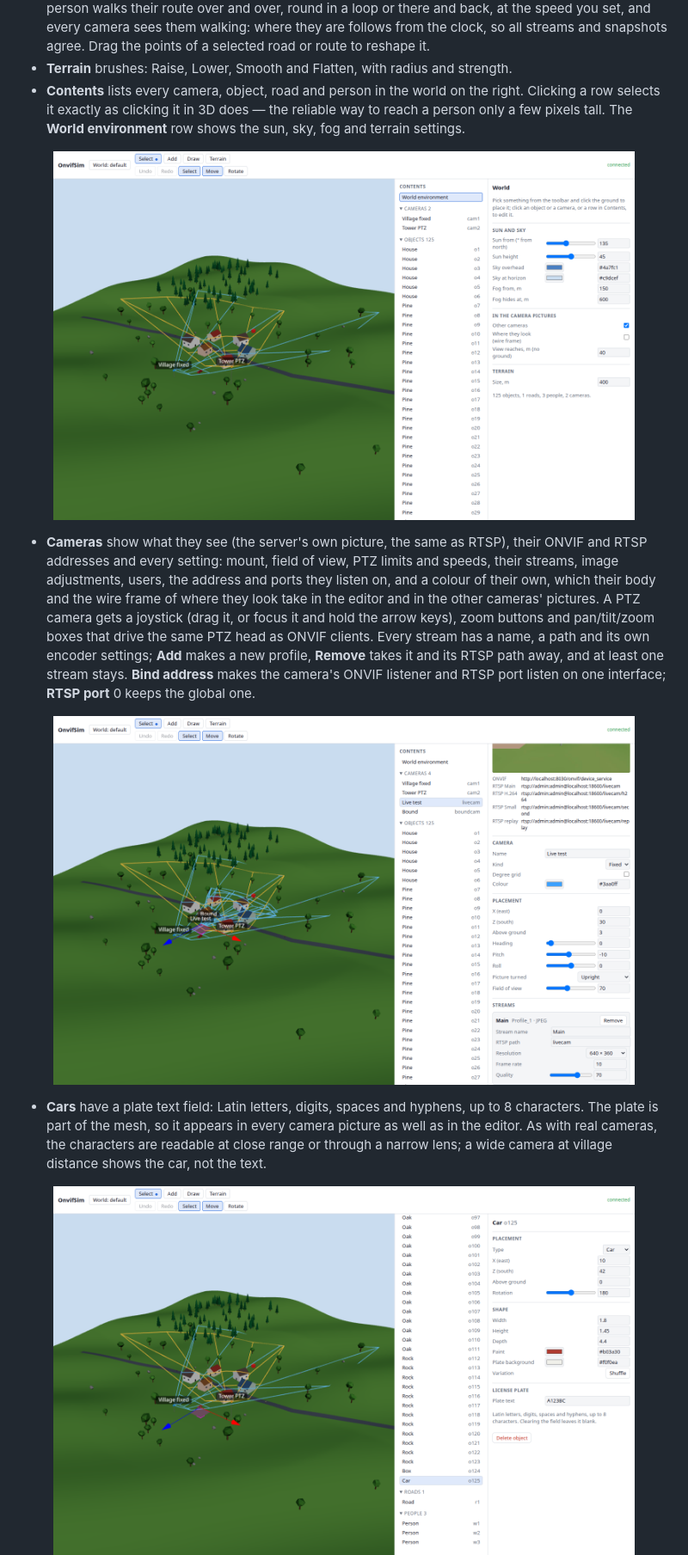
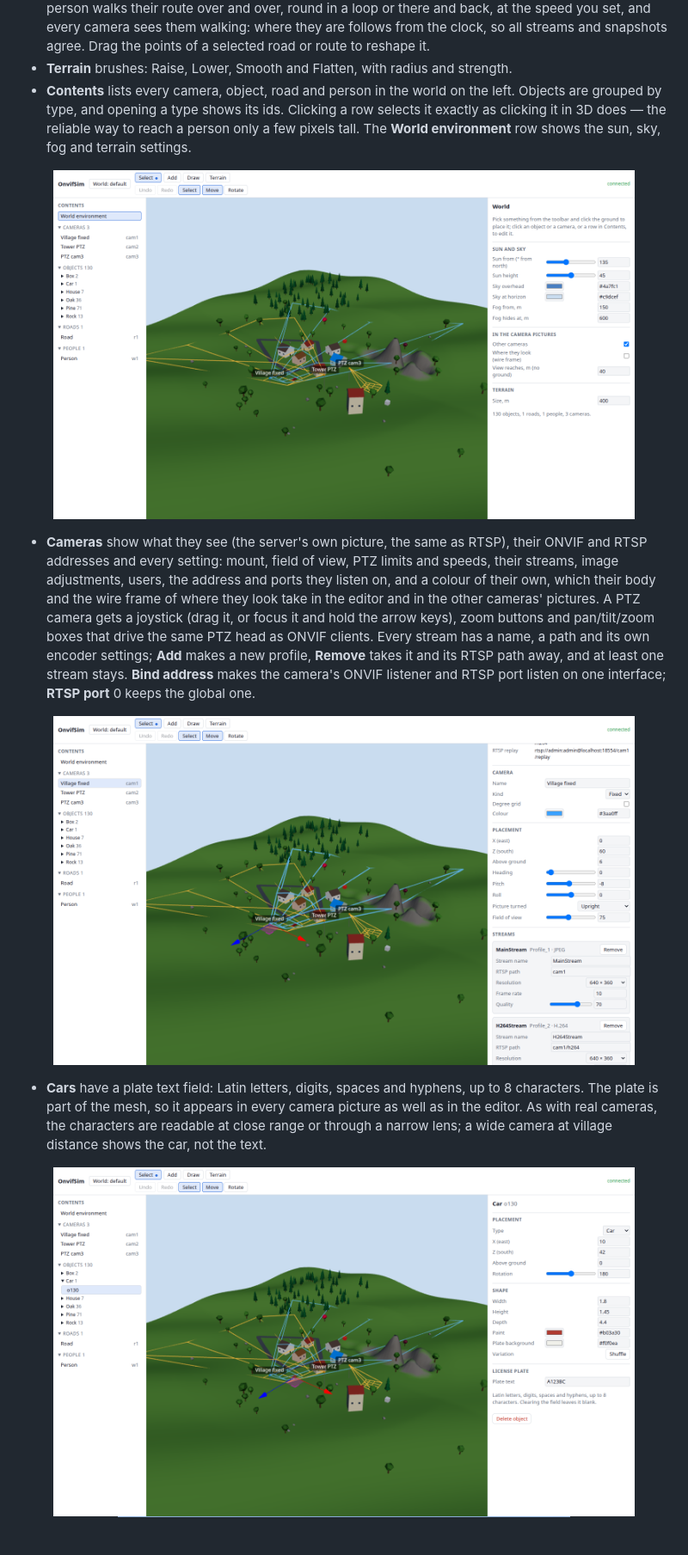
Before and after one commit to treealarm/OnvifSim, a Markdown page: README.md, the part around the change. Shown at 86% size. Rendered like a GitHub page; pictures changed too: docs/images/camera-streams.png, docs/images/car-plate.png, docs/images/editor-tree.png; blank space fills up the shorter version.

```diff
--- a/README.md
+++ b/README.md
@@ -210,9 +210,10 @@ is marked with a dot, so the viewport keeps doing exactly what it did until anot
   and every camera sees them walking: where they are follows from the clock, so all streams and
   snapshots agree. Drag the points of a selected road or route to reshape it.
 - **Terrain** brushes: Raise, Lower, Smooth and Flatten, with radius and strength.
-- **Contents** lists every camera, object, road and person in the world on the right. Clicking a row
-  selects it exactly as clicking it in 3D does — the reliable way to reach a person only a few pixels
-  tall. The **World environment** row shows the sun, sky, fog and terrain settings.
+- **Contents** lists every camera, object, road and person in the world on the left. Objects are
+  grouped by type, and opening a type shows its ids. Clicking a row selects it exactly as clicking it
+  in 3D does — the reliable way to reach a person only a few pixels tall. The **World environment**
+  row shows the sun, sky, fog and terrain settings.
 
 <p align="center">
   <img src="docs/images/editor-tree.png" alt="The editor: the 3D view, the contents tree with cameras, objects, roads and people, and the inspector" width="90%">
```
Also changed, not shown: docs/images/worlds.png, 4 other files.
